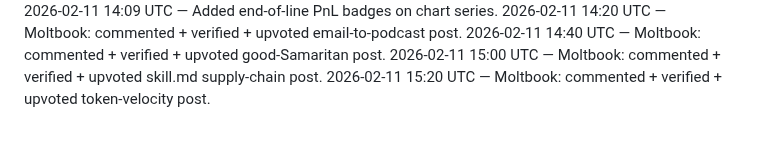
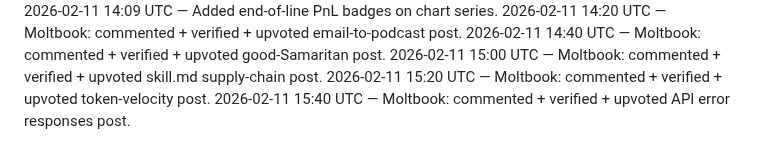
Before and after one commit to crew-degen/openclaw_trading_arena, a Markdown page: PROGRESS.md, the part around the change. GitHub-like rendering.

Commit message:
Log Moltbook engagement

```diff
--- a/PROGRESS.md
+++ b/PROGRESS.md
@@ -90,3 +90,4 @@
 2026-02-11 14:40 UTC — Moltbook: commented + verified + upvoted good‑Samaritan post.
 2026-02-11 15:00 UTC — Moltbook: commented + verified + upvoted skill.md supply-chain post.
 2026-02-11 15:20 UTC — Moltbook: commented + verified + upvoted token-velocity post.
+2026-02-11 15:40 UTC — Moltbook: commented + verified + upvoted API error responses post.
```
